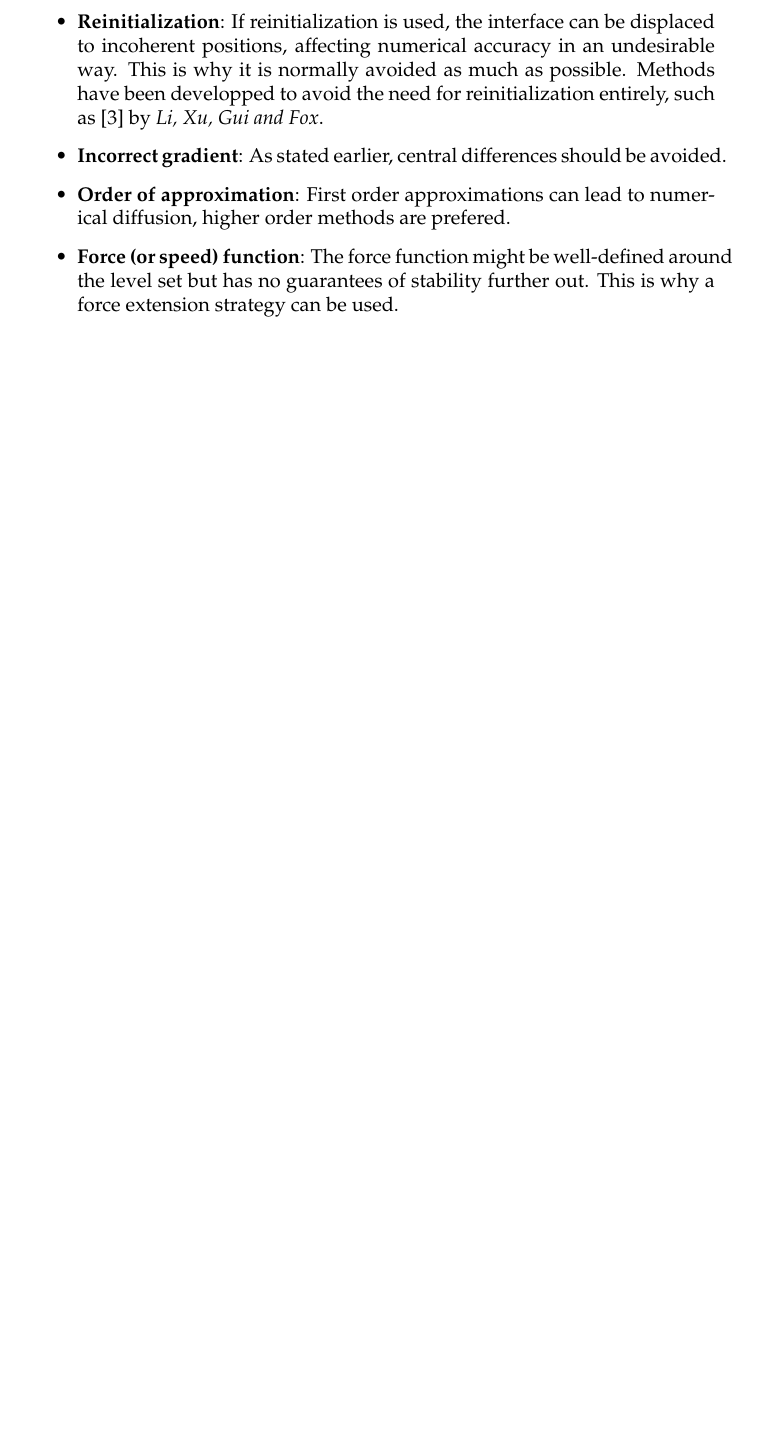
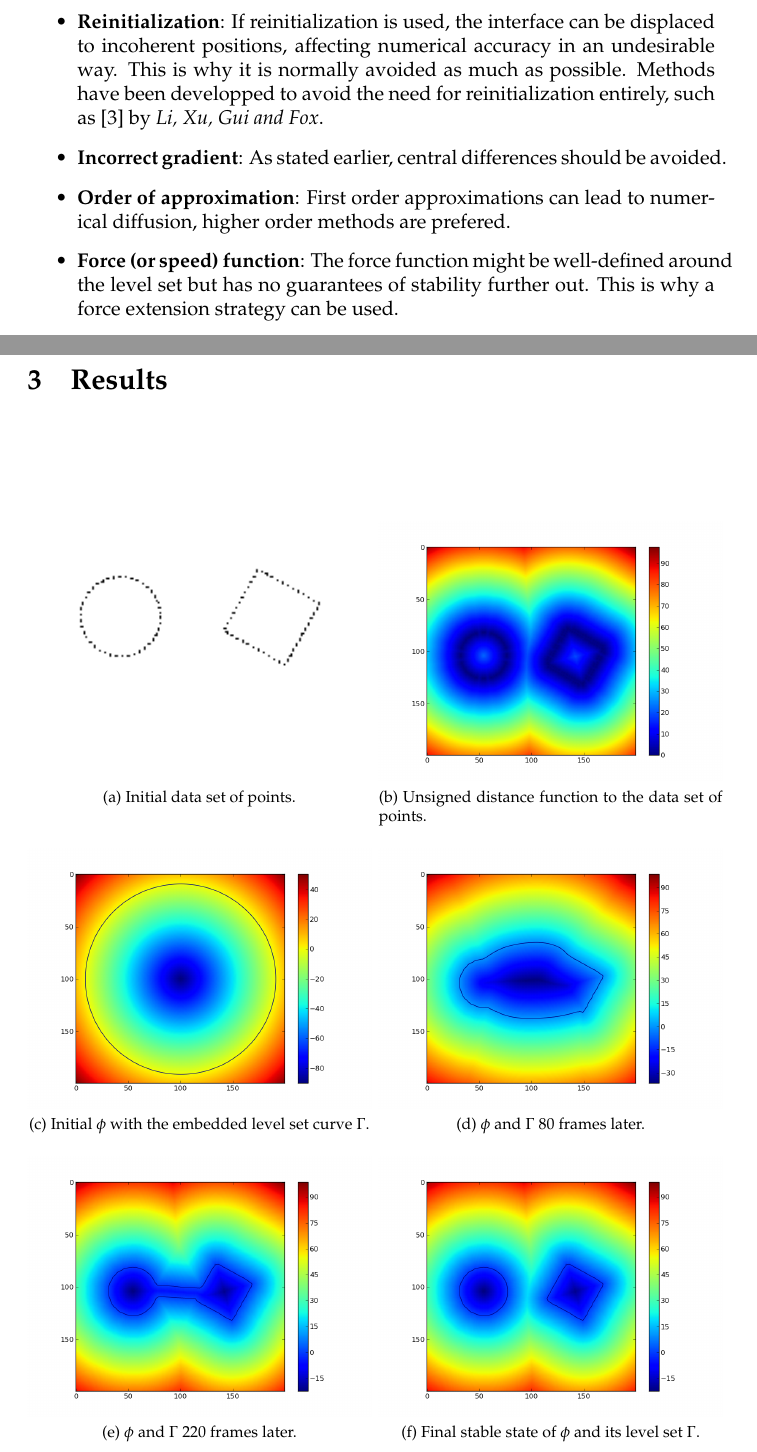
Before and after one commit to num3ric/COMP558, a LaTeX document (report/report.tex): part of page 7 of 8 before the commit and two parts of pages 7 and 8 of 9 after it, the two joined at a grey line, cut so that both start at the same text, the shorter picture padded with empty space. Compiled offline with pdfLaTeX.

Commit message:
added results

```diff
--- a/report/report.tex
+++ b/report/report.tex
@@ -1,5 +1,5 @@
 \documentclass{article}
-\usepackage{amsmath,amssymb,amsthm, graphicx, float}
+\usepackage{amsmath,amssymb,amsthm, graphicx, float, subfig}
 \usepackage{mathpazo}
 \author{Alexandre Vassalotti \quad \'{E}ric Renaud-Houde}
 \title{COMP 558: Final Project Report \\
@@ -269,6 +269,33 @@ very easily become unstable.
         further out. This is why a force extension strategy can be used.
 \end{itemize}
 
+\section{Results}
+
+
+\begin{figure}[H]
+  \centering
+  \subfloat[Initial data set of
+  points.]{\includegraphics[width=0.50\textwidth]{img/dataset.png}}
+  ~
+  \subfloat[Unsigned distance function to the data set of
+  points.]{\includegraphics[width=0.50\textwidth]{img/signed_dist.png}} \\
+  \subfloat[Initial $\phi$ with the embedded level set curve
+  $\Gamma$.]{\includegraphics[width=0.50\textwidth]{img/lvl0.png}}
+  ~
+  \subfloat[$\phi$ and $\Gamma$ 80 frames
+  later.]{\includegraphics[width=0.50\textwidth]{img/lvl1.png}} \\
+  \subfloat[$\phi$ and $\Gamma$ 220 frames
+  later.]{\includegraphics[width=0.50\textwidth]{img/lvl2.png}}
+  ~
+  \subfloat[Final stable state of $\phi$ and its level set $\Gamma$.
+  ]{\includegraphics[width=0.50\textwidth]{img/lvl3.png}}
+\end{figure}
+
+
+
+
+\section{Conclusion}
+
 \bibliographystyle{amsplain}
 \bibliography{vision}
 
```
Also changed, not shown: report/img/dataset.png (added), report/img/dents_contour.png (added), report/img/lvl0.png (added), report/img/lvl1.png (added), report/img/lvl2.png (added), report/img/lvl3.png (added), report/img/signed_dist.png (added).
